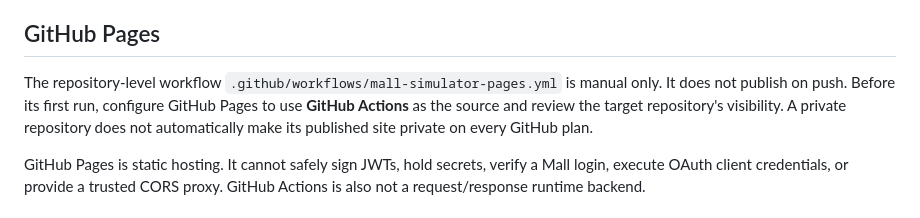
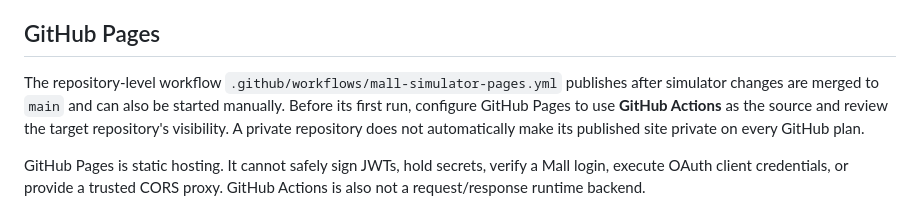
Before and after one commit to artem-chernykh/artem-chernykh.github.io-, a Markdown page: mall-simulator/README.md, the part around the change. Drawn GitHub-style.

Commit message:
Align Mall simulator docs with Pages workflow

```diff
--- a/mall-simulator/README.md
+++ b/mall-simulator/README.md
@@ -148,11 +148,12 @@ fresh Guest conversation after logout.
 
 ## GitHub Pages
 
-The repository-level workflow `.github/workflows/mall-simulator-pages.yml` is
-manual only. It does not publish on push. Before its first run, configure GitHub
-Pages to use **GitHub Actions** as the source and review the target repository's
-visibility. A private repository does not automatically make its published site
-private on every GitHub plan.
+The repository-level workflow `.github/workflows/mall-simulator-pages.yml`
+publishes after simulator changes are merged to `main` and can also be started
+manually. Before its first run, configure GitHub Pages to use **GitHub Actions**
+as the source and review the target repository's visibility. A private
+repository does not automatically make its published site private on every
+GitHub plan.
 
 GitHub Pages is static hosting. It cannot safely sign JWTs, hold secrets, verify
 a Mall login, execute OAuth client credentials, or provide a trusted CORS proxy.
```
